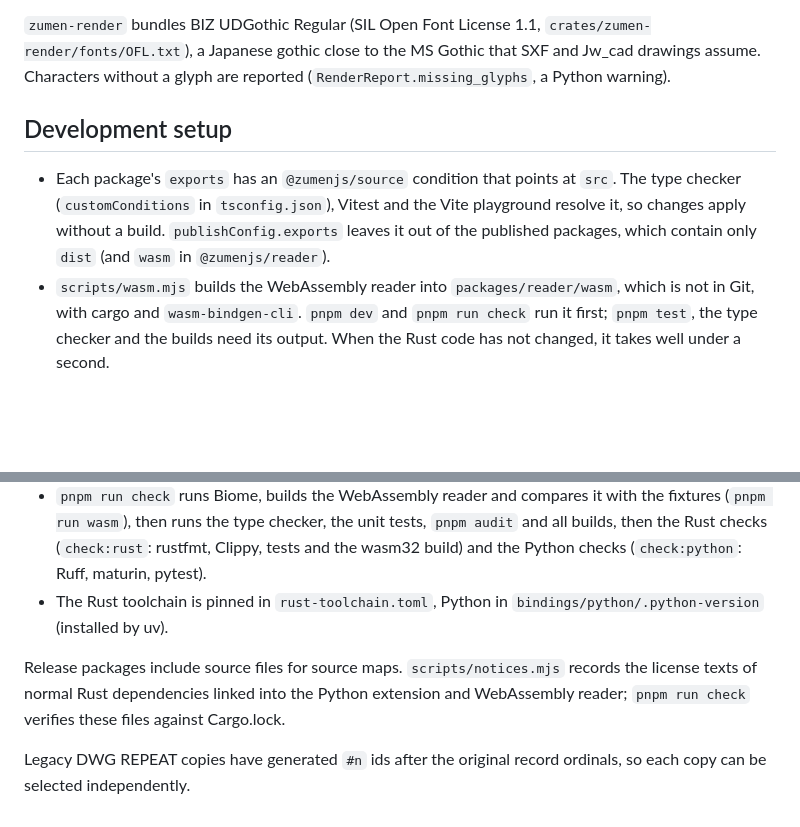
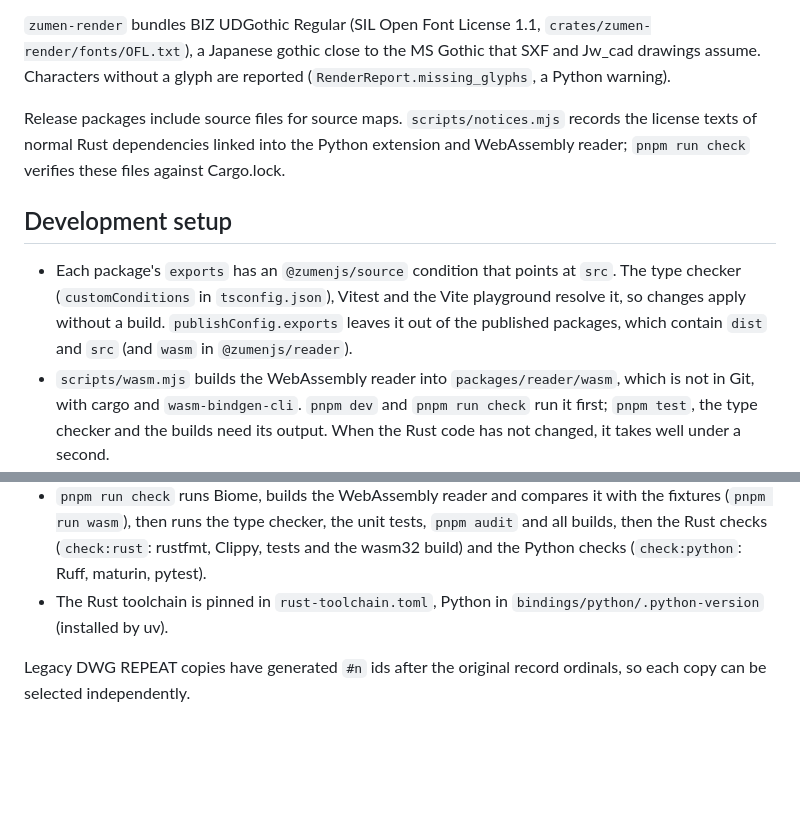
Before and after one commit to zumen-jp/zumen-legacy, a Markdown page: docs/architecture.md, 2 parts joined by grey strips. GitHub-like rendering; blank space fills up the shorter version.

Commit message:
docs: clarify published source and license contents

```diff
--- a/docs/architecture.md
+++ b/docs/architecture.md
@@ -505,11 +505,15 @@ its cell. A page that is the sheet itself has no sheet frame.
 a Japanese gothic close to the MS Gothic that SXF and Jw_cad drawings assume. Characters without a glyph are reported
 (`RenderReport.missing_glyphs`, a Python warning).
 
+Release packages include source files for source maps. `scripts/notices.mjs` records the license texts of normal Rust
+dependencies linked into the Python extension and WebAssembly reader; `pnpm run check` verifies these files against
+Cargo.lock.
+
 ## Development setup
 
 - Each package's `exports` has an `@zumenjs/source` condition that points at `src`. The type checker
   (`customConditions` in `tsconfig.json`), Vitest and the Vite playground resolve it, so changes apply without a build.
-  `publishConfig.exports` leaves it out of the published packages, which contain only `dist` (and `wasm` in
+  `publishConfig.exports` leaves it out of the published packages, which contain `dist` and `src` (and `wasm` in
   `@zumenjs/reader`).
 - `scripts/wasm.mjs` builds the WebAssembly reader into `packages/reader/wasm`, which is not in Git, with cargo and
   `wasm-bindgen-cli`. `pnpm dev` and `pnpm run check` run it first; `pnpm test`, the type checker and the builds need
@@ -525,6 +529,4 @@ a Japanese gothic close to the MS Gothic that SXF and Jw_cad drawings assume. Ch
   Clippy, tests and the wasm32 build) and the Python checks (`check:python`: Ruff, maturin, pytest).
 - The Rust toolchain is pinned in `rust-toolchain.toml`, Python in `bindings/python/.python-version` (installed by uv).
 
-Release packages include source files for source maps. `scripts/notices.mjs` records the license texts of normal Rust dependencies linked into the Python extension and WebAssembly reader; `pnpm run check` verifies these files against Cargo.lock.
-
 Legacy DWG REPEAT copies have generated `#n` ids after the original record ordinals, so each copy can be selected independently.
```
